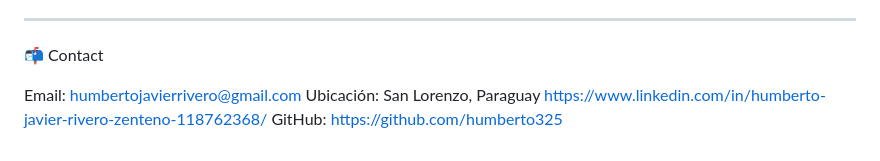
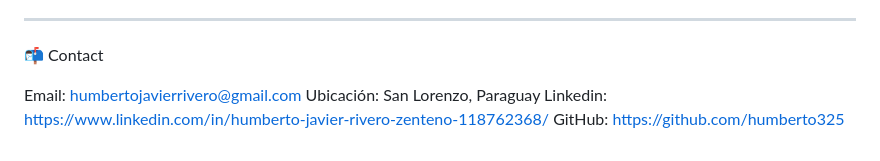
Before and after one commit to humberto325/humberto325, a Markdown page: README.md, the part around the change. Rendered like a GitHub page.

```diff
--- a/README.md
+++ b/README.md
@@ -88,5 +88,5 @@ The contact form can be connected to a custom backend or external services in th
 
 Email: humbertojavierrivero@gmail.com
 Ubicación: San Lorenzo, Paraguay
-https://www.linkedin.com/in/humberto-javier-rivero-zenteno-118762368/
+Linkedin: https://www.linkedin.com/in/humberto-javier-rivero-zenteno-118762368/
 GitHub: https://github.com/humberto325
```
